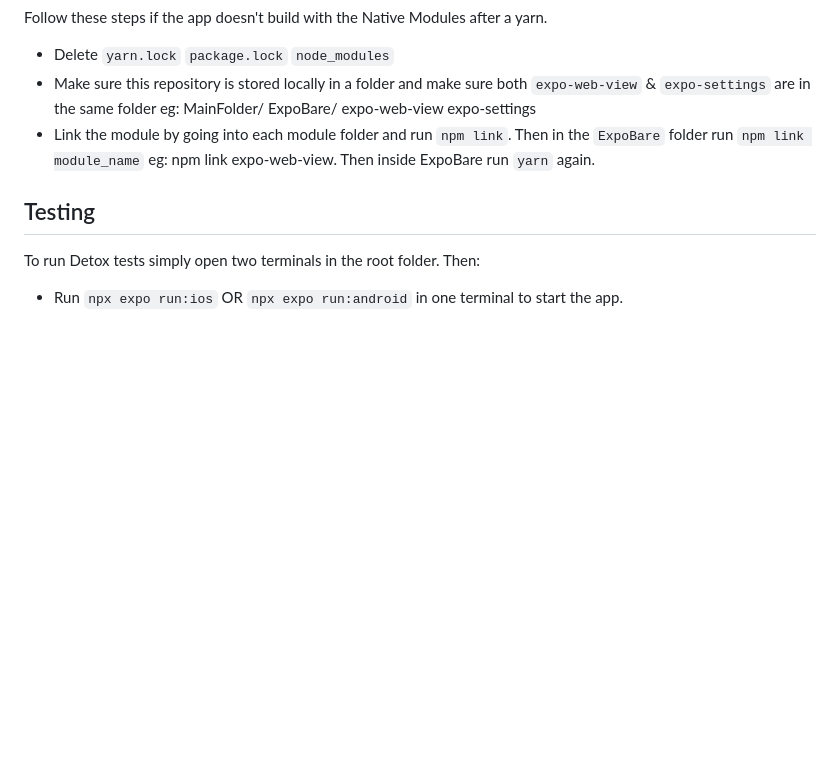
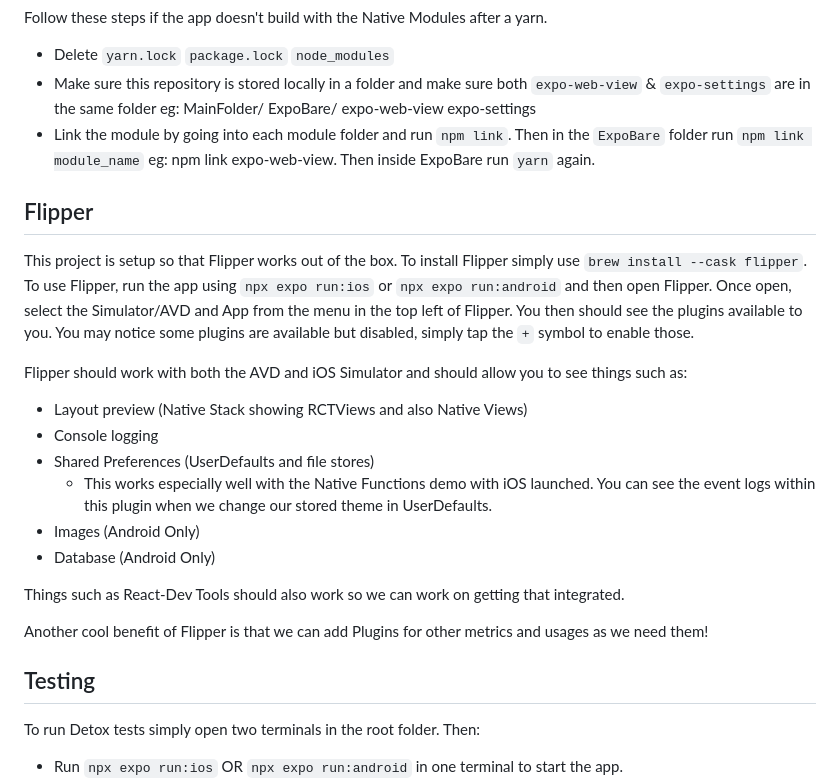
Before and after one commit to andy-lawler-sbg/Expo-Bare-Minimum, a Markdown page: README.md, the part around the change. GitHub-like rendering; blank space fills up the shorter version.

Commit message:
Added Flipper documentation

```diff
--- a/README.md
+++ b/README.md
@@ -38,6 +38,23 @@ Follow these steps if the app doesn't build with the Native Modules after a yarn
   expo-settings
 - Link the module by going into each module folder and run `npm link`. Then in the `ExpoBare` folder run `npm link module_name` eg: npm link expo-web-view. Then inside ExpoBare run `yarn` again.
 
+## Flipper
+
+This project is setup so that Flipper works out of the box. To install Flipper simply use `brew install --cask flipper`. To use Flipper, run the app using `npx expo run:ios` or `npx expo run:android` and then open Flipper. Once open, select the Simulator/AVD and App from the menu in the top left of Flipper. You then should see the plugins available to you. You may notice some plugins are available but disabled, simply tap the `+` symbol to enable those.
+
+Flipper should work with both the AVD and iOS Simulator and should allow you to see things such as:
+
+- Layout preview (Native Stack showing RCTViews and also Native Views)
+- Console logging
+- Shared Preferences (UserDefaults and file stores)
+  - This works especially well with the Native Functions demo with iOS launched. You can see the event logs within this plugin when we change our stored theme in UserDefaults.
+- Images (Android Only)
+- Database (Android Only)
+
+Things such as React-Dev Tools should also work so we can work on getting that integrated.
+
+Another cool benefit of Flipper is that we can add Plugins for other metrics and usages as we need them!
+
 ## Testing
 
 To run Detox tests simply open two terminals in the root folder. Then:
```
